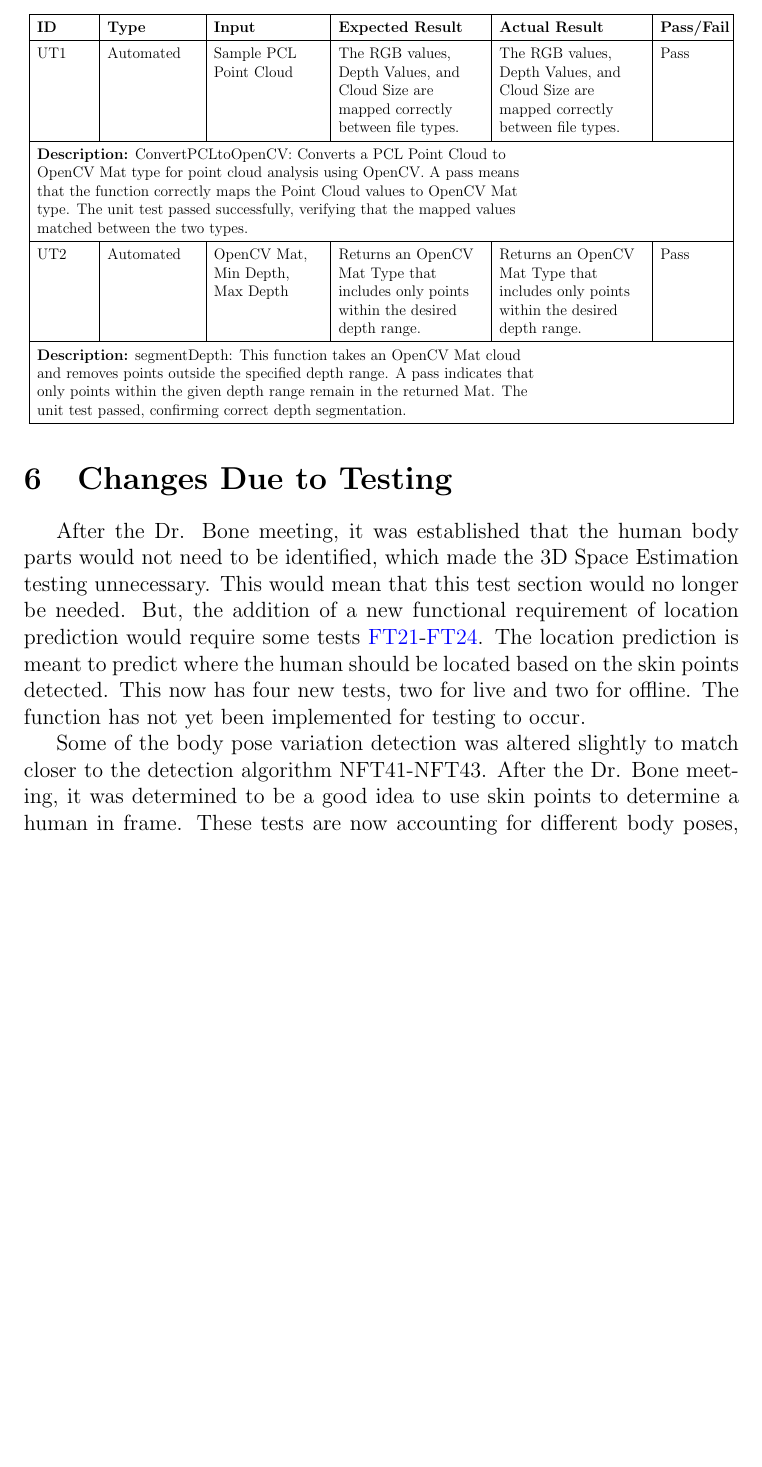
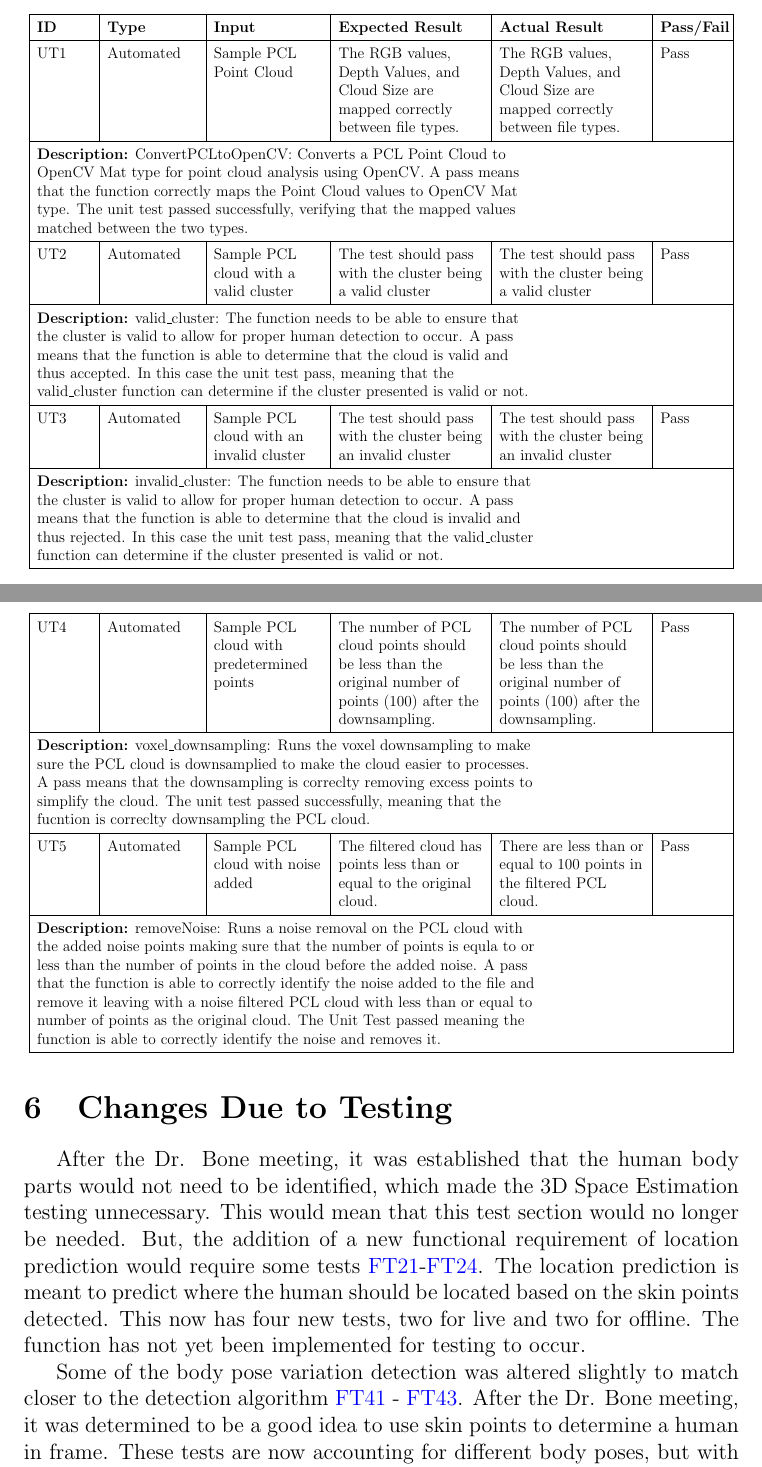
Before and after one commit to takhtart/PCD, a LaTeX document (docs/VnVReport/VnVReport.tex): part of page 15 of 20 before the commit and two parts of pages 15 and 16 of 21 after it, the two joined at a grey line, cut so that both start at the same text, the shorter picture padded with empty space. Compiled offline with pdfLaTeX.

Commit message:
#122 Finsihed updating the unit tests into the VnV Report.

```diff
--- a/docs/VnVReport/VnVReport.tex
+++ b/docs/VnVReport/VnVReport.tex
@@ -318,20 +328,43 @@ The following section covers the non-functional tests related to accuracy requir
       \hline
       \multicolumn{6}{|p{\textwidth}|}{\raggedright \textbf{Description:} ConvertPCLtoOpenCV: Converts a PCL Point Cloud to OpenCV Mat type for point cloud analysis using OpenCV. A pass means that the function correctly maps the Point Cloud values to OpenCV Mat type. The unit test passed successfully, verifying that the mapped values matched between the two types. \par} \\
       \hline
-      UT2 & Automated & \raggedright OpenCV Mat, Min Depth, Max Depth \par & \raggedright Returns an OpenCV Mat Type that includes only points within the desired depth range. \par & \raggedright Returns an OpenCV Mat Type that includes only points within the desired depth range. \par & Pass \\
+      UT2 & Automated & \raggedright Sample PCL cloud with a valid cluster \par & \raggedright The test should pass with the cluster being a valid cluster \par & \raggedright The test should pass with the cluster being a valid cluster  \par & Pass \\
       \hline
-      \multicolumn{6}{|p{\textwidth}|}{\raggedright \textbf{Description:} segmentDepth: This function takes an OpenCV Mat cloud and removes points outside the specified depth range. A pass indicates that only points within the given depth range remain in the returned Mat. The unit test passed, confirming correct depth segmentation. \par} \\
+      \multicolumn{6}{|p{\textwidth}|}{\raggedright \textbf{Description:} valid$\_$cluster: The function needs to be able to ensure that the cluster is valid to allow for proper human detection to occur. A pass means that the function is able to determine that the cloud is valid and thus accepted. In this case the unit test pass, meaning that the valid$\_$cluster function can determine if the cluster presented is valid or not.  \par} \\
+      \hline
+      UT3 & Automated & \raggedright Sample PCL cloud with an invalid cluster \par & \raggedright The test should pass with the cluster being an invalid cluster \par & \raggedright The test should pass with the cluster being an invalid cluster \par & Pass \\
+      \hline
+      \multicolumn{6}{|p{\textwidth}|}{\raggedright \textbf{Description:} invalid$\_$cluster: The function needs to be able to ensure that the cluster is valid to allow for proper human detection to occur. A pass means that the function is able to determine that the cloud is invalid and thus rejected. In this case the unit test pass, meaning that the valid$\_$cluster function can determine if the cluster presented is valid or not. \par} \\
+      \hline
+  \end{tabular}
+  }
+\end{table}
+
+\begin{table}[H] % Force table to stay here
+  \centering
+  \renewcommand{\arraystretch}{1.4} % Adjust row height for better readability
+  \resizebox{\textwidth}{!}{ % Ensures table fits within text width
+  \begin{tabular}{|p{1.5cm}|p{2.5cm}|p{3cm}|p{4cm}|p{4cm}|p{1.8cm}|}
+      \hline
+      UT4 & Automated & \raggedright Sample PCL cloud with predetermined points \par & \raggedright The number of PCL cloud points should be less than the original number of points (100) after the downsampling. \par & \raggedright The number of PCL cloud points should be less than the original number of points (100) after the downsampling.  \par & Pass \\
+      \hline
+      \multicolumn{6}{|p{\textwidth}|}{\raggedright \textbf{Description:} voxel$\_$downsampling: Runs the voxel downsampling to make sure the PCL cloud is downsamplied to make the cloud easier to processes. A pass means that the downsampling is correclty removing excess points to simplify the cloud. The unit test passed successfully, meaning that the fucntion is correclty downsampling the PCL cloud.   \par} \\
+      \hline
+      UT5 & Automated & \raggedright Sample PCL cloud with noise added \par & \raggedright The filtered cloud has points less than or equal to the original cloud.  \par & \raggedright There are less than or equal to 100 points in the filtered PCL cloud. \par & Pass \\
+      \hline
+      \multicolumn{6}{|p{\textwidth}|}{\raggedright \textbf{Description:} removeNoise: Runs a noise removal on the PCL cloud with the added noise points making sure that the number of points is equla to or less than the number of points in the cloud before the added noise. A pass that the function is able to correctly identify the noise added to the file and remove it leaving with a noise filtered PCL cloud with less than or equal to number of points as the original cloud. The Unit Test passed meaning the function is able to correctly identify the noise and removes it.  \par} \\
       \hline
   \end{tabular}
   }
 \end{table}
 
 
+
 \section{Changes Due to Testing}
 
 After the Dr. Bone meeting, it was established that the human body parts would not need to be identified, which made the 3D Space Estimation testing unnecessary. This would mean that this test section would no longer be needed. But, the addition of a new functional requirement of location prediction would require some tests \hyperref[FT21]{FT21}-\hyperref[FT24]{FT24}. The location prediction is meant to predict where the human should be located based on the skin points detected. This now has four new tests, two for live and two for offline. The function has not yet been implemented for testing to occur.
 
-Some of the body pose variation detection was altered slightly to match closer to the detection algorithm \hyperref[NFT41]{NFT41}-\hyperref[NFT43]{NFT43}. After the Dr. Bone meeting, it was determined to be a good idea to use skin points to determine a human in frame. These tests are now accounting for different body poses, but with human skin points being in frame.
+Some of the body pose variation detection was altered slightly to match closer to the detection algorithm \hyperref[FT41]{FT41} - \hyperref[FT43]{FT43}. After the Dr. Bone meeting, it was determined to be a good idea to use skin points to determine a human in frame. These tests are now accounting for different body poses, but with human skin points being in frame.
 
 After doing the \hyperref[NFT12]{NFT12}  test, even though the test was a success, the user was provided with the file to upload and so now in the command line the output also says the expected file time.
 
```
Also changed, not shown: docs/VnVReport/VnVReport.pdf, docs/VnVReport/VnVReport.tex (12 more changed lines).
